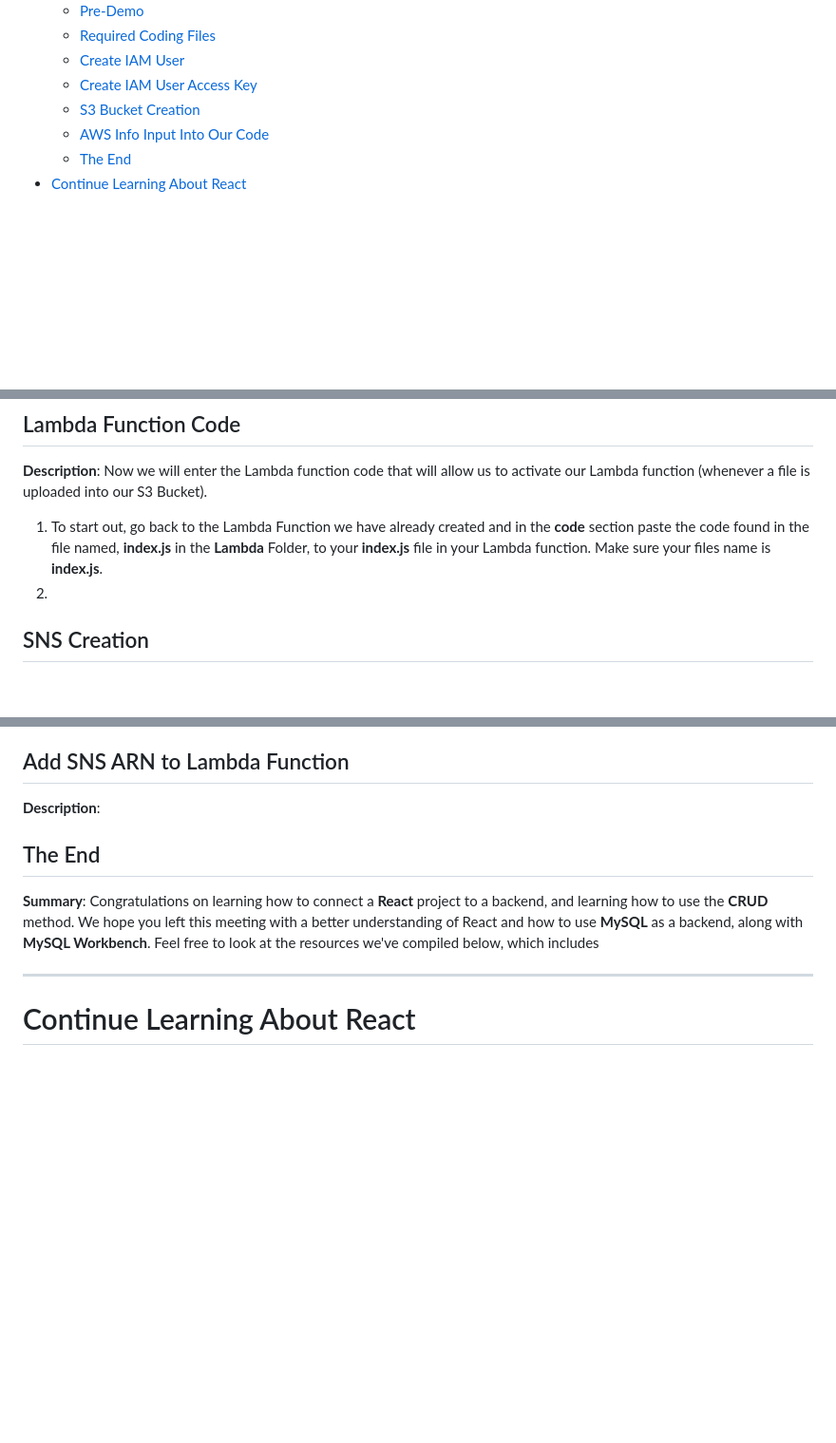
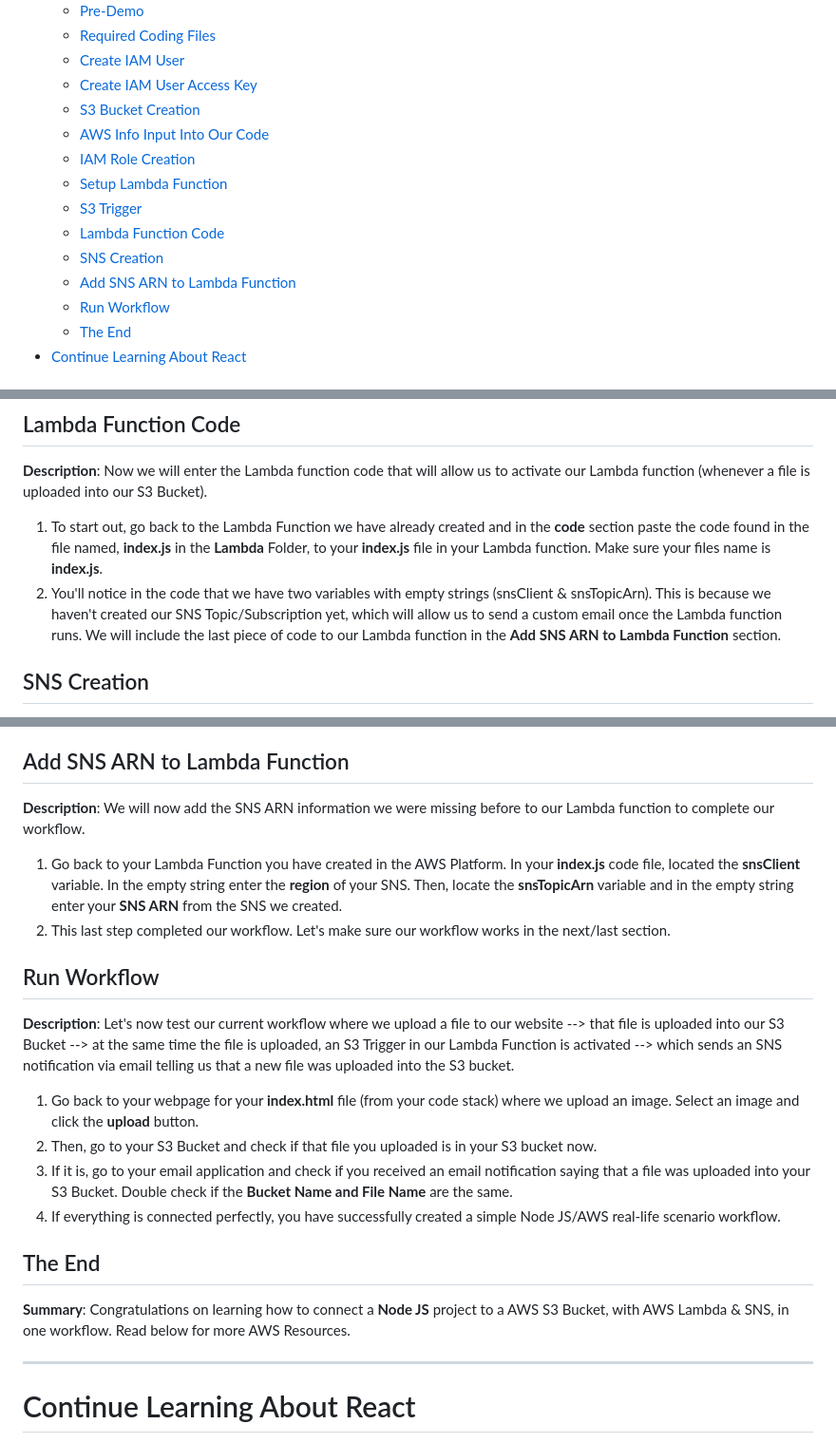
Before and after one commit to jjcss/AWS_Part_2_Fall_2024, a Markdown page: README.md, 3 parts joined by grey strips. Shown at 95% size. GitHub-like rendering; blank space fills up the shorter version.

```diff
--- a/README.md
+++ b/README.md
@@ -15,6 +15,13 @@
     - [Create IAM User Access Key](#Create-IAM-User-Access-Key)
     - [S3 Bucket Creation](#S3-Bucket-Creation)
     - [AWS Info Input Into Our Code](#AWS-Info-Input-Into-Our-Code)
+    - [IAM Role Creation](#IAM-Role-Creation)
+    - [Setup Lambda Function](#Setup-Lambda-Function)
+    - [S3 Trigger](#S3-Trigger)
+    - [Lambda Function Code](#Lambda-Function-Code)
+    - [SNS Creation](#SNS-Creation)
+    - [Add SNS ARN to Lambda Function](#Add-SNS-ARN-to-Lambda-Function)
+    - [Run Workflow](#Run-Workflow)
     - [The End](#The-End)
 - [Continue Learning About React](#Continue-Learning-About-React)
 
@@ -131,8 +138,7 @@
 **Description**: Now we will enter the Lambda function code that will allow us to activate our Lambda function (whenever a file is uploaded into our S3 Bucket).
 
 1. To start out, go back to the Lambda Function we have already created and in the **code** section paste the code found in the file named, **index.js** in the **Lambda** Folder, to your **index.js** file in your Lambda function. Make sure your files name is **index.js**.
-2.
-
+2. You'll notice in the code that we have two variables with empty strings (snsClient & snsTopicArn). This is because we haven't created our SNS Topic/Subscription yet, which will allow us to send a custom email once the Lambda function runs. We will include the last piece of code to our Lambda function in the **Add SNS ARN to Lambda Function** section.
 
 ## SNS Creation
 **Description**: Now we will create an SNS topic name that will allow us to send a custom email that will let us know that a file was recently uploaded in our S3 bucket.
@@ -143,10 +149,21 @@
 4. Lastly, once you've created a subscription for your SNS Topic, you will receive an email on the email you selected in the subscription, asking yout to confirm the subscription. Make sure you confirm.
 
 ## Add SNS ARN to Lambda Function
-**Description**:
+**Description**: We will now add the SNS ARN information we were missing before to our Lambda function to complete our workflow.
+
+1. Go back to your Lambda Function you have created in the AWS Platform. In your **index.js** code file, located the **snsClient** variable. In the empty string enter the **region** of your SNS. Then, locate the **snsTopicArn** variable and in the empty string enter your **SNS ARN** from the SNS we created.
+2. This last step completed our workflow. Let's make sure our workflow works in the next/last section.
+
+## Run Workflow
+**Description**: Let's now test our current workflow where we upload a file to our website --> that file is uploaded into our S3 Bucket --> at the same time the file is uploaded, an S3 Trigger in our Lambda Function is activated --> which sends an SNS notification via email telling us that a new file was uploaded into the S3 bucket.
+
+1. Go back to your webpage for your **index.html** file (from your code stack) where we upload an image. Select an image and click the **upload** button.
+2. Then, go to your S3 Bucket and check if that file you uploaded is in your S3 bucket now.
+3. If it is, go to your email application and check if you received an email notification saying that a file was uploaded into your S3 Bucket. Double check if the **Bucket Name and File Name** are the same.
+4. If everything is connected perfectly, you have successfully created a simple Node JS/AWS real-life scenario workflow.
 
 ## The End
-**Summary**: Congratulations on learning how to connect a **React** project to a backend, and learning how to use the **CRUD** method. We hope you left this meeting with a better understanding of React and how to use **MySQL** as a backend, along with **MySQL Workbench**. Feel free to look at the resources we've compiled below, which includes
+**Summary**: Congratulations on learning how to connect a **Node JS** project to a AWS S3 Bucket, with AWS Lambda & SNS, in one workflow. Read below for more AWS Resources.
 
 ---
 
```
